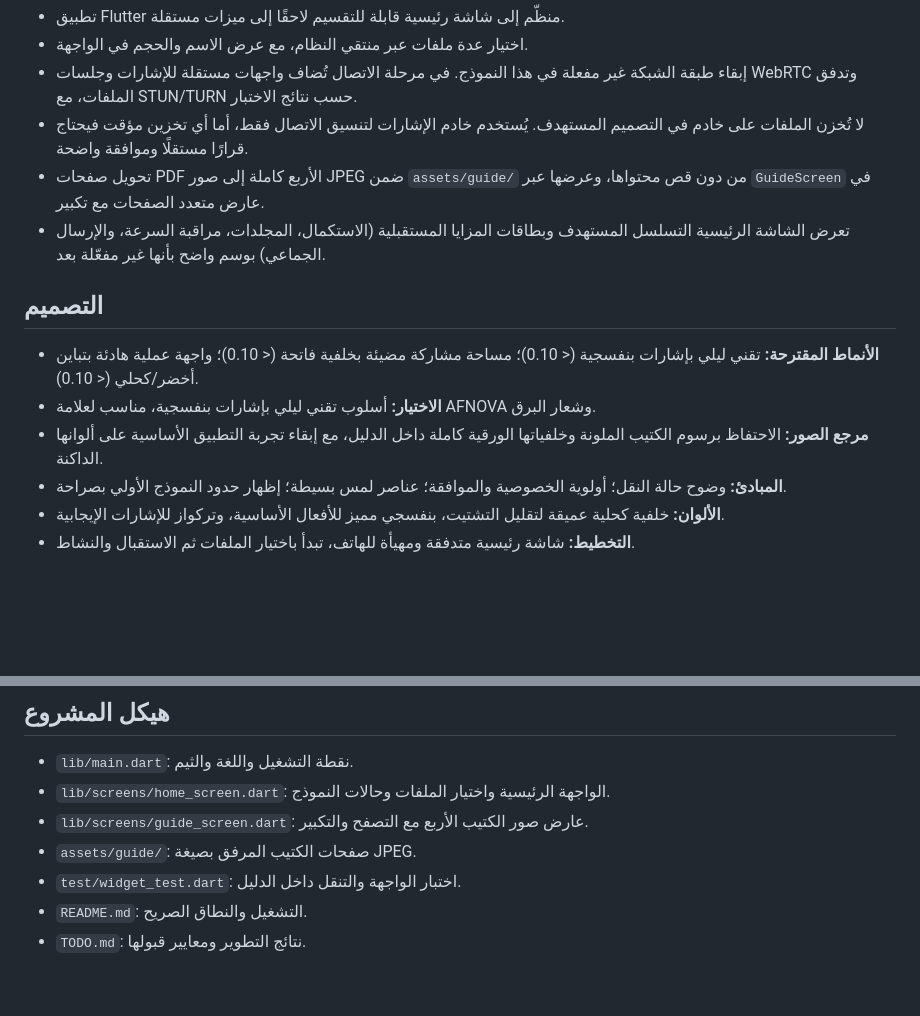
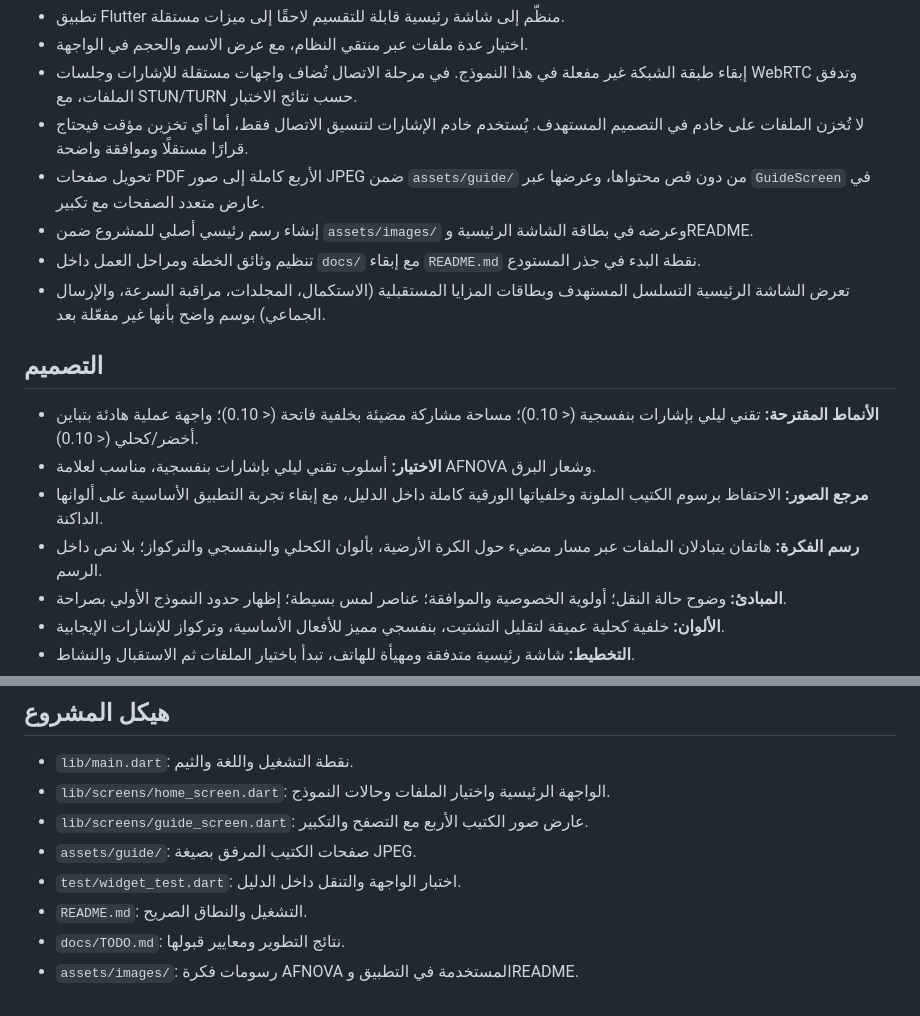
Before and after one commit to Afnnabdo101/afnova, a Markdown page: docs/plan.md, 2 parts joined by grey strips. GitHub-like rendering; blank space fills up the shorter version.

```diff
--- a/plan.md
+++ b/docs/plan.md
@@ -11,6 +11,8 @@
 - إبقاء طبقة الشبكة غير مفعلة في هذا النموذج. في مرحلة الاتصال تُضاف واجهات مستقلة للإشارات وجلسات WebRTC وتدفق الملفات، مع STUN/TURN حسب نتائج الاختبار.
 - لا تُخزن الملفات على خادم في التصميم المستهدف. يُستخدم خادم الإشارات لتنسيق الاتصال فقط، أما أي تخزين مؤقت فيحتاج قرارًا مستقلًا وموافقة واضحة.
 - تحويل صفحات PDF الأربع كاملة إلى صور JPEG ضمن `assets/guide/` من دون قص محتواها، وعرضها عبر `GuideScreen` في عارض متعدد الصفحات مع تكبير.
+- إنشاء رسم رئيسي أصلي للمشروع ضمن `assets/images/` وعرضه في بطاقة الشاشة الرئيسية وREADME.
+- تنظيم وثائق الخطة ومراحل العمل داخل `docs/` مع إبقاء `README.md` نقطة البدء في جذر المستودع.
 - تعرض الشاشة الرئيسية التسلسل المستهدف وبطاقات المزايا المستقبلية (الاستكمال، المجلدات، مراقبة السرعة، والإرسال الجماعي) بوسم واضح بأنها غير مفعّلة بعد.
 
 ## التصميم
@@ -18,6 +20,7 @@
 - **الأنماط المقترحة:** تقني ليلي بإشارات بنفسجية (< 0.10)؛ مساحة مشاركة مضيئة بخلفية فاتحة (< 0.10)؛ واجهة عملية هادئة بتباين أخضر/كحلي (< 0.10).
 - **الاختيار:** أسلوب تقني ليلي بإشارات بنفسجية، مناسب لعلامة AFNOVA وشعار البرق.
 - **مرجع الصور:** الاحتفاظ برسوم الكتيب الملونة وخلفياتها الورقية كاملة داخل الدليل، مع إبقاء تجربة التطبيق الأساسية على ألوانها الداكنة.
+- **رسم الفكرة:** هاتفان يتبادلان الملفات عبر مسار مضيء حول الكرة الأرضية، بألوان الكحلي والبنفسجي والتركواز؛ بلا نص داخل الرسم.
 - **المبادئ:** وضوح حالة النقل؛ أولوية الخصوصية والموافقة؛ عناصر لمس بسيطة؛ إظهار حدود النموذج الأولي بصراحة.
 - **الألوان:** خلفية كحلية عميقة لتقليل التشتيت، بنفسجي مميز للأفعال الأساسية، وتركواز للإشارات الإيجابية.
 - **التخطيط:** شاشة رئيسية متدفقة ومهيأة للهاتف، تبدأ باختيار الملفات ثم الاستقبال والنشاط.
@@ -37,4 +40,5 @@
 - `assets/guide/`: صفحات الكتيب المرفق بصيغة JPEG.
 - `test/widget_test.dart`: اختبار الواجهة والتنقل داخل الدليل.
 - `README.md`: التشغيل والنطاق الصريح.
-- `TODO.md`: نتائج التطوير ومعايير قبولها.
+- `docs/TODO.md`: نتائج التطوير ومعايير قبولها.
+- `assets/images/`: رسومات فكرة AFNOVA المستخدمة في التطبيق وREADME.
```
Also changed, not shown: README.md (+28 -32 lines), docs/TODO.md (renamed from TODO.md, +2 -0 lines), assets/images/afnova-p2p-hero.jpg (added), 3 other files.
